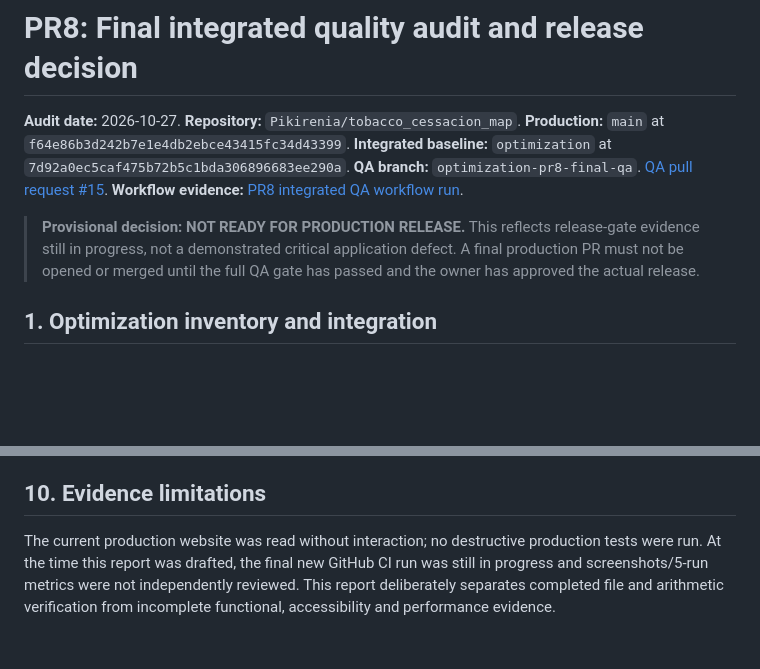
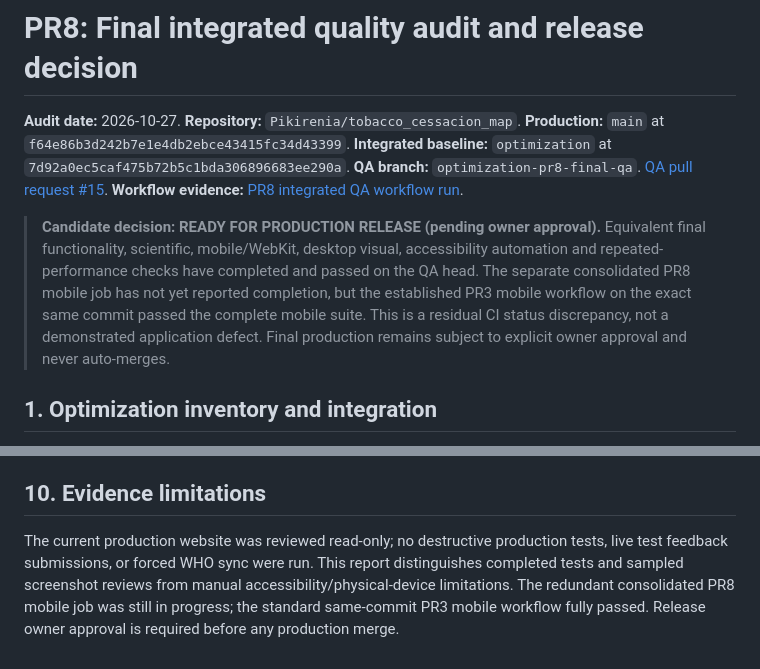
Before and after one commit to Pikirenia/tobacco_cessacion_map, a Markdown page: docs/PR8_FINAL_QA_REPORT.md, 2 parts joined by grey strips. GitHub-like rendering; blank space fills up the shorter version.

```diff
--- a/docs/PR8_FINAL_QA_REPORT.md
+++ b/docs/PR8_FINAL_QA_REPORT.md
@@ -6,8 +6,8 @@
 **QA branch:** `optimization-pr8-final-qa`. [QA pull request #15](https://github.com/Pikirenia/tobacco_cessacion_map/pull/15).
 **Workflow evidence:** [PR8 integrated QA workflow run](https://github.com/Pikirenia/tobacco_cessacion_map/actions/runs/40563627009).
 
-> **Provisional decision: NOT READY FOR PRODUCTION RELEASE.**
-> This reflects release-gate evidence still in progress, not a demonstrated critical application defect. A final production PR must not be opened or merged until the full QA gate has passed and the owner has approved the actual release.
+> **Candidate decision: READY FOR PRODUCTION RELEASE (pending owner approval).**
+> Equivalent final functionality, scientific, mobile/WebKit, desktop visual, accessibility automation and repeated-performance checks have completed and passed on the QA head. The separate consolidated PR8 mobile job has not yet reported completion, but the established PR3 mobile workflow on the exact same commit passed the complete mobile suite. This is a residual CI status discrepancy, not a demonstrated application defect. Final production remains subject to explicit owner approval and never auto-merges.
 
 ## 1. Optimization inventory and integration
 
@@ -83,4 +85,4 @@ Before approving deployment, the owner should manually review representative mob
 
 ## 10. Evidence limitations
 
-The current production website was read without interaction; no destructive production tests were run. At the time this report was drafted, the final new GitHub CI run was still in progress and screenshots/5-run metrics were not independently reviewed. This report deliberately separates completed file and arithmetic verification from incomplete functional, accessibility and performance evidence.
+The current production website was reviewed read-only; no destructive production tests, live test feedback submissions, or forced WHO sync were run. This report distinguishes completed tests and sampled screenshot reviews from manual accessibility/physical-device limitations. The redundant consolidated PR8 mobile job was still in progress; the standard same-commit PR3 mobile workflow fully passed. Release owner approval is required before any production merge.
```
Also changed, not shown: other parts of docs/PR8_FINAL_QA_REPORT.md (+9 -7 lines).
